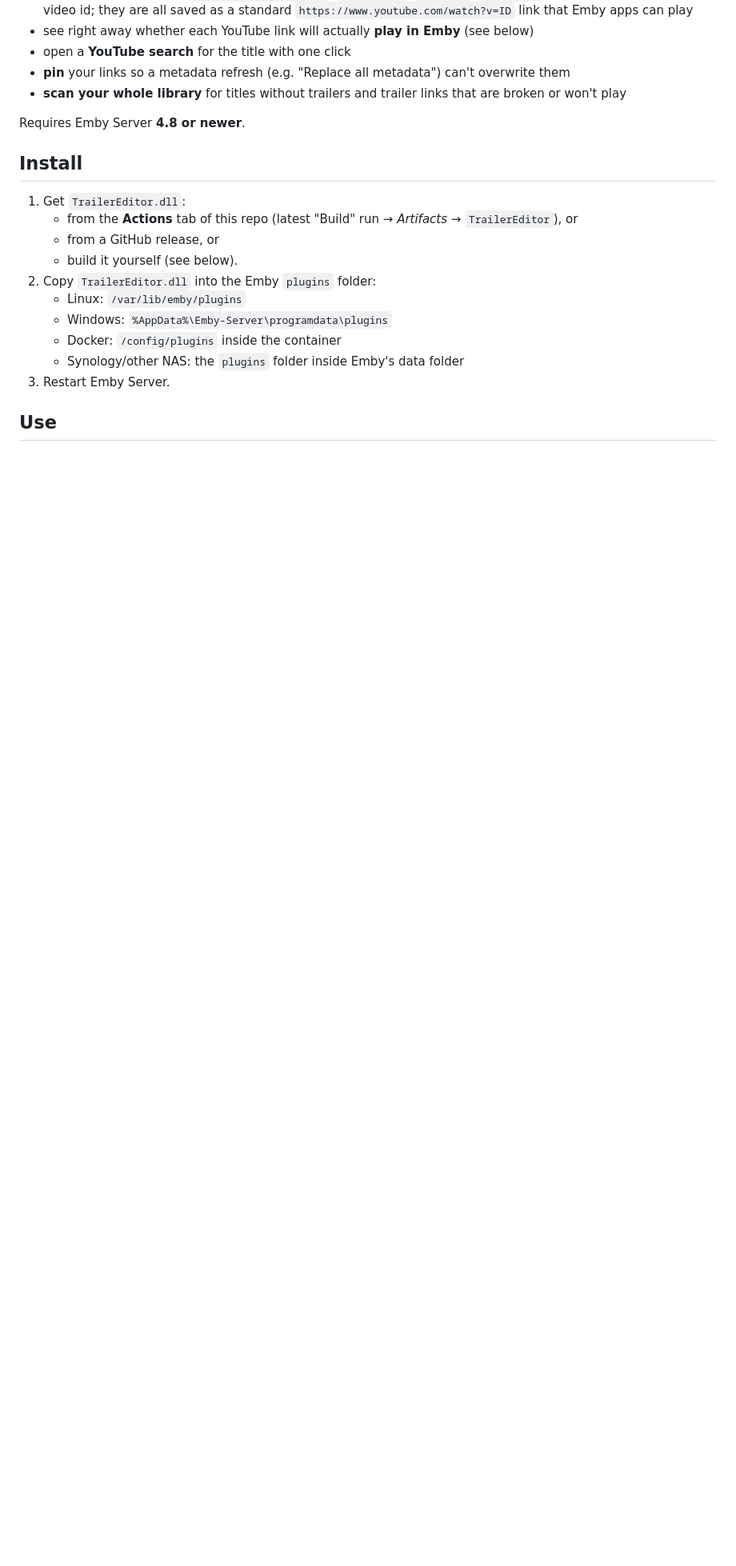
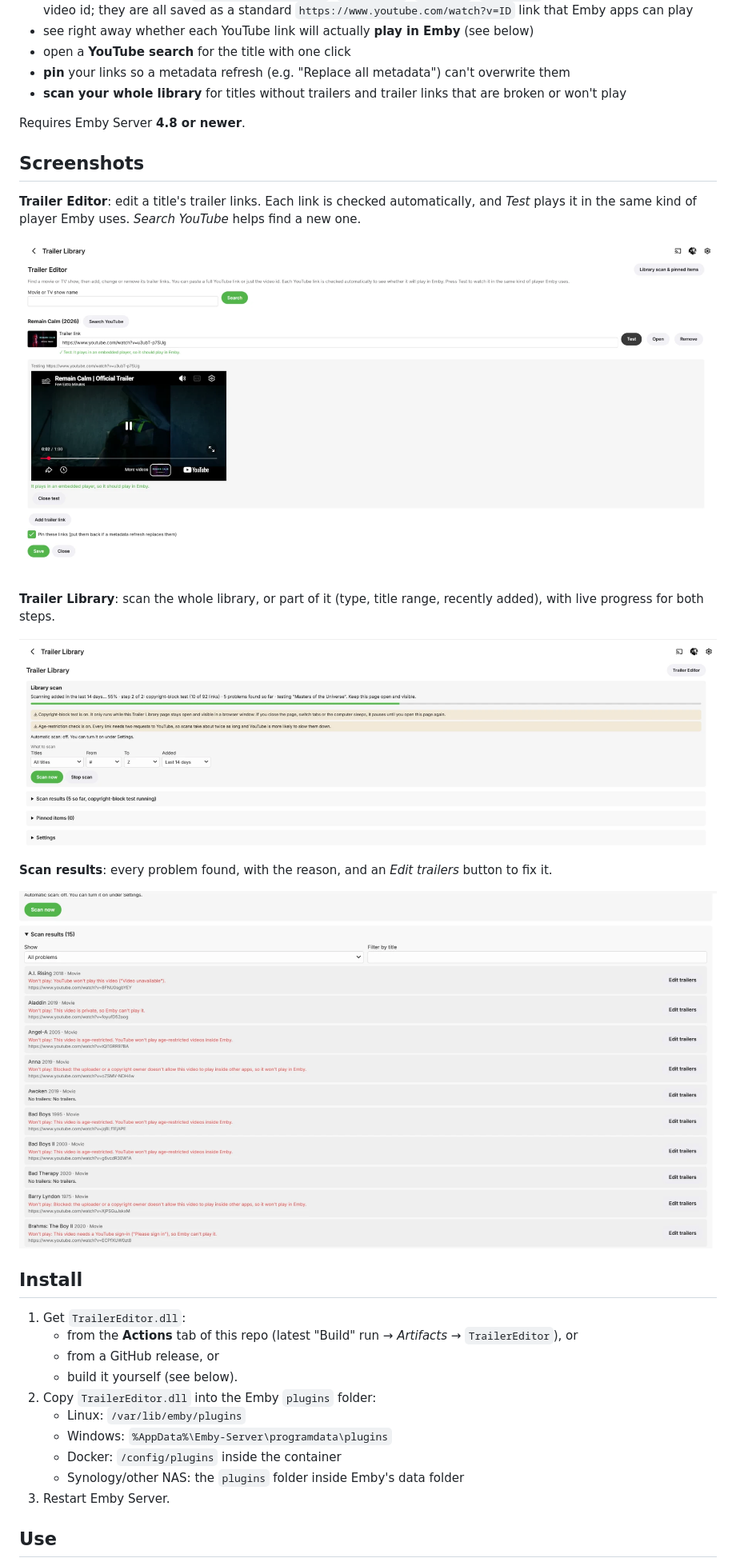
Before and after one commit to PeterDBNL/emby-trailer-editor, a Markdown page: README.md, the part around the change. Shown at 80% size. Rendered like a GitHub page; pictures changed too: docs/screenshots/editor.png (added), docs/screenshots/library-scan.png (added), docs/screenshots/scan-results.png (added); blank space fills up the shorter version.

Commit message:
Add screenshots to the README
Editor with a link test, a library scan in progress, and the scan
results list, cropped from screenshots of a real Emby server.

Co-Authored-By: Claude Opus 5.5 <noreply@anthropic.com>
Claude-Session: https://claude.ai/code/session_01PZWg1w9bVADYEbXz6VvUKr

```diff
--- a/README.md
+++ b/README.md
@@ -20,6 +20,22 @@ Emby's built-in metadata editor doesn't let you change these links. This plugin
   or won't play
 
 Requires Emby Server **4.8 or newer**.
+
+## Screenshots
+
+**Trailer Editor**: edit a title's trailer links. Each link is checked automatically, and
+*Test* plays it in the same kind of player Emby uses. *Search YouTube* helps find a new one.
+
+![Trailer Editor page](docs/screenshots/editor.png)
+
+**Trailer Library**: scan the whole library, or part of it (type, title range, recently
+added), with live progress for both steps.
+
+![Library scan in progress](docs/screenshots/library-scan.png)
+
+**Scan results**: every problem found, with the reason, and an *Edit trailers* button to fix it.
+
+![Scan results](docs/screenshots/scan-results.png)
 
 ## Install
 
```
